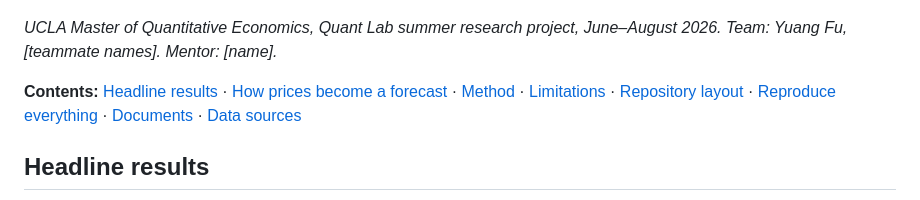
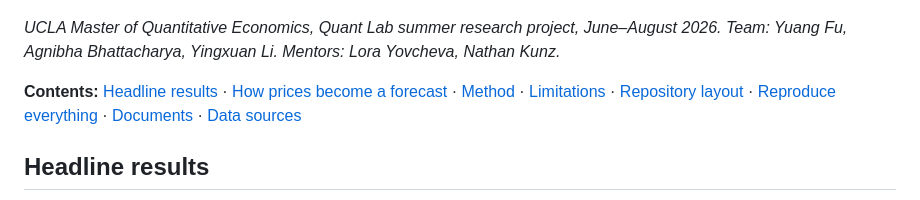
Before and after one commit to YuangFu66/kalshi-cpi-prediction-markets, a Markdown page: README.md, the part around the change. GitHub-like rendering.

Commit message:
README: add team and mentor names
Co-Authored-By: Claude Fable 5.1 <noreply@anthropic.com>

```diff
--- a/README.md
+++ b/README.md
@@ -21,7 +21,7 @@ beat naive baselines by a wide margin.
 ![Forecasts one day before release vs. the actual CPI print](results/forecast_comparison.png)
 
 *UCLA Master of Quantitative Economics, Quant Lab summer research project, June–August 2026.*
-*Team: Yuang Fu, [teammate names]. Mentor: [name].*
+*Team: Yuang Fu, Agnibha Bhattacharya, Yingxuan Li. Mentors: Lora Yovcheva, Nathan Kunz.*
 
 **Contents:** [Headline results](#headline-results) ·
 [How prices become a forecast](#how-prices-become-a-forecast) · [Method](#method) ·
```
